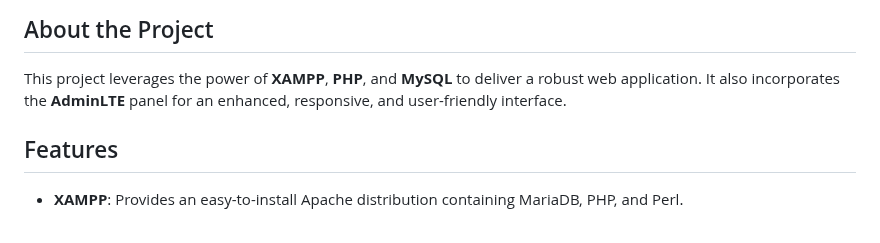
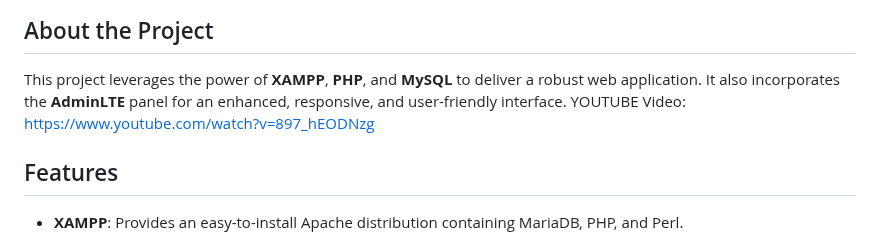
Before and after one commit to malishehahbi/2024_IBP_Project, a Markdown page: README.md, the part around the change. GitHub-like rendering.

```diff
--- a/README.md
+++ b/README.md
@@ -12,7 +12,7 @@ panel made to manage users , listings(books) and massage the users
 ## About the Project
 
 This project leverages the power of **XAMPP**, **PHP**, and **MySQL** to deliver a robust web application. It also incorporates the **AdminLTE** panel for an enhanced, responsive, and user-friendly interface.
-
+YOUTUBE Video: https://www.youtube.com/watch?v=897_hEODNzg
 ## Features
 
 - **XAMPP**: Provides an easy-to-install Apache distribution containing MariaDB, PHP, and Perl.
```
